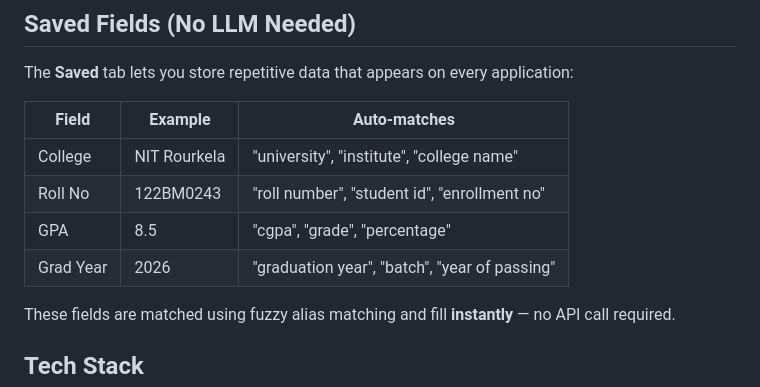
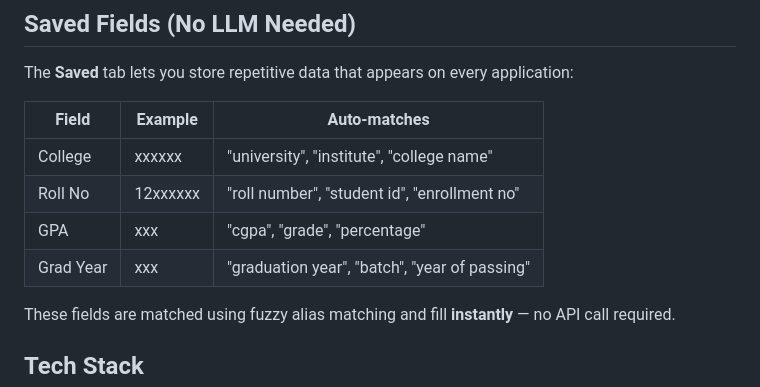
Before and after one commit to PratyushKumar43/Job-Auto-Fill-Extension, a Markdown page: README.md, the part around the change. Drawn GitHub-style.

Commit message:
Update README with project details and features

```diff
--- a/README.md
+++ b/README.md
@@ -66,10 +66,10 @@ The **Saved** tab lets you store repetitive data that appears on every applicati
 
 | Field | Example | Auto-matches |
 |---|---|---|
-| College | NIT Rourkela | "university", "institute", "college name" |
-| Roll No | 122BM0243 | "roll number", "student id", "enrollment no" |
-| GPA | 8.5 | "cgpa", "grade", "percentage" |
-| Grad Year | 2026 | "graduation year", "batch", "year of passing" |
+| College | xxxxxx | "university", "institute", "college name" |
+| Roll No | 12xxxxxx | "roll number", "student id", "enrollment no" |
+| GPA | xxx | "cgpa", "grade", "percentage" |
+| Grad Year | xxx | "graduation year", "batch", "year of passing" |
 
 These fields are matched using fuzzy alias matching and fill **instantly** — no API call required.
 
```
